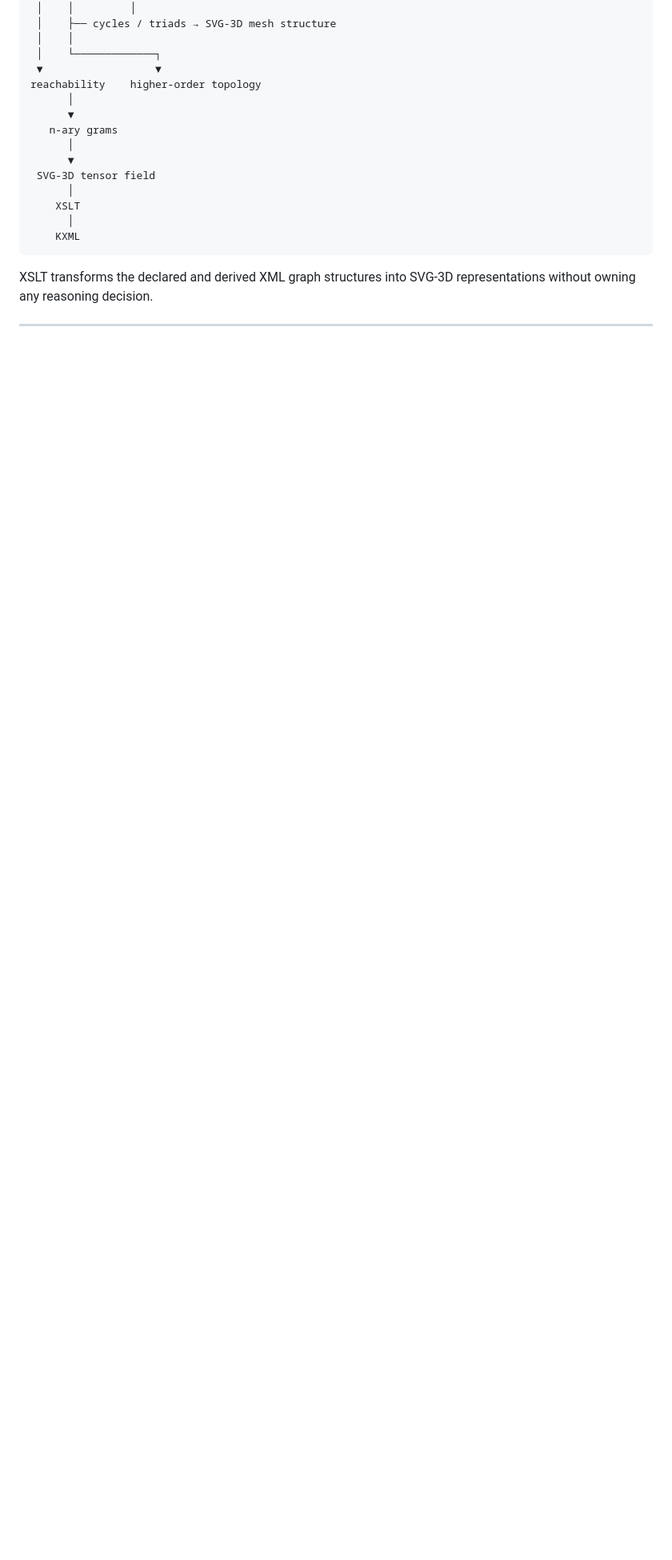
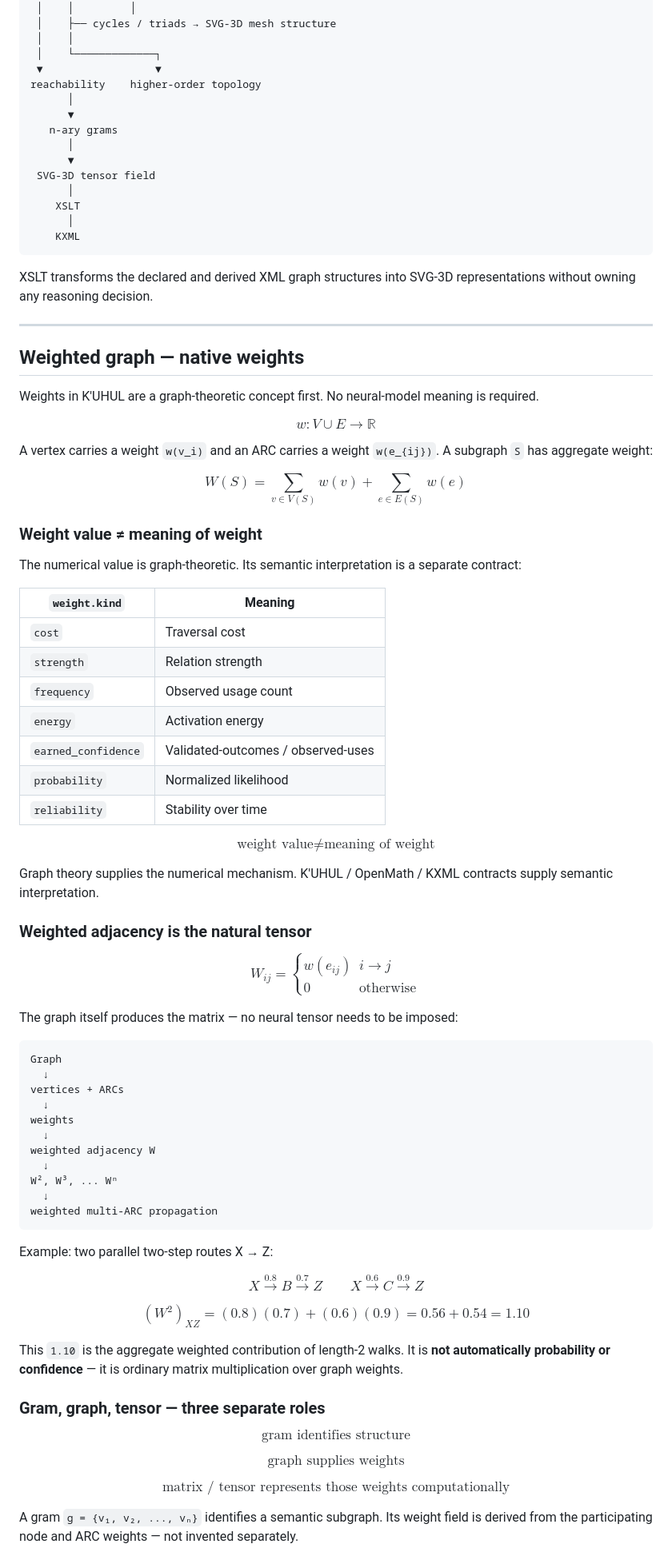
Before and after one commit to cannaseedus-bot/KHANARY-V1, a Markdown page: docs/KUHUL-BRAIN-ARCHITECTURE.md, the part around one of its changes. Shown at 80% size. Drawn GitHub-style; blank space fills up the shorter version.

Commit message:
docs: add weighted graph section — native graph-theoretic weights
w: V ∪ E → ℝ is the first-class definition; W = weighted adjacency;
W^n = weighted n-step propagation. Separates weight value from
weight meaning (contract: cost/strength/confidence/etc). Fixes
gram/graph/tensor role split. Establishes XSLT has no weight
authority; SVG-3D is the weighted field representation of G_w.
Yax S(e,Q) = w(e) C(e) R(e,Q) now has precise W meaning.

Co-Authored-By: Claude Sonnet 4.6 <noreply@anthropic.com>

````diff
--- a/docs/KUHUL-BRAIN-ARCHITECTURE.md
+++ b/docs/KUHUL-BRAIN-ARCHITECTURE.md
@@ -1040,3 +1040,91 @@ XSLT transforms the declared and derived XML graph structures into SVG-3D repres
 
 ---
 
+## Weighted graph — native weights
+
+Weights in K'UHUL are a graph-theoretic concept first. No neural-model meaning is required.
+
+$$
+\boxed{w: V \cup E \rightarrow \mathbb{R}}
+$$
+
+A vertex carries a weight `w(v_i)` and an ARC carries a weight `w(e_{ij})`. A subgraph `S` has aggregate weight:
+
+$$
+\boxed{W(S) = \sum_{v \in V(S)} w(v) + \sum_{e \in E(S)} w(e)}
+$$
+
+### Weight value ≠ meaning of weight
+
+The numerical value is graph-theoretic. Its semantic interpretation is a separate contract:
+
+| `weight.kind` | Meaning |
+|--------------|---------|
+| `cost` | Traversal cost |
+| `strength` | Relation strength |
+| `frequency` | Observed usage count |
+| `energy` | Activation energy |
+| `earned_confidence` | Validated-outcomes / observed-uses |
+| `probability` | Normalized likelihood |
+| `reliability` | Stability over time |
+
+$$
+\boxed{\text{weight value} \neq \text{meaning of weight}}
+$$
+
+Graph theory supplies the numerical mechanism. K'UHUL / OpenMath / KXML contracts supply semantic interpretation.
+
+### Weighted adjacency is the natural tensor
+
+$$
+W_{ij} =
+\begin{cases}
+w(e_{ij}) & i \rightarrow j \\
+0 & \text{otherwise}
+\end{cases}
+$$
+
+The graph itself produces the matrix — no neural tensor needs to be imposed:
+
+```
+Graph
+  ↓
+vertices + ARCs
+  ↓
+weights
+  ↓
+weighted adjacency W
+  ↓
+W², W³, ... Wⁿ
+  ↓
+weighted multi-ARC propagation
+```
+
+Example: two parallel two-step routes X → Z:
+
+$$
+X \xrightarrow{0.8} B \xrightarrow{0.7} Z \qquad X \xrightarrow{0.6} C \xrightarrow{0.9} Z
+$$
+
+$$
+(W^2)_{XZ} = (0.8)(0.7) + (0.6)(0.9) = 0.56 + 0.54 = 1.10
+$$
+
+This `1.10` is the aggregate weighted contribution of length-2 walks. It is **not automatically probability or confidence** — it is ordinary matrix multiplication over graph weights.
+
+### Gram, graph, tensor — three separate roles
+
+$$
+\boxed{\text{gram identifies structure}}
+$$
+
+$$
+\boxed{\text{graph supplies weights}}
+$$
+
+$$
+\boxed{\text{matrix / tensor represents those weights computationally}}
+$$
+
+A gram `g = {v₁, v₂, ..., vₙ}` identifies a semantic subgraph. Its weight field is derived from the participating node and ARC weights — not invented separately.
+
````
Also changed, not shown: other parts of docs/KUHUL-BRAIN-ARCHITECTURE.md (+59 -0 lines).
